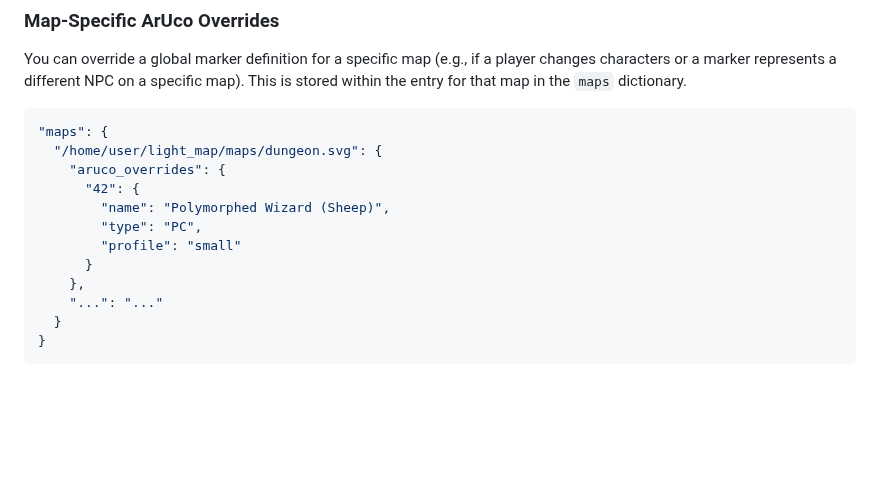
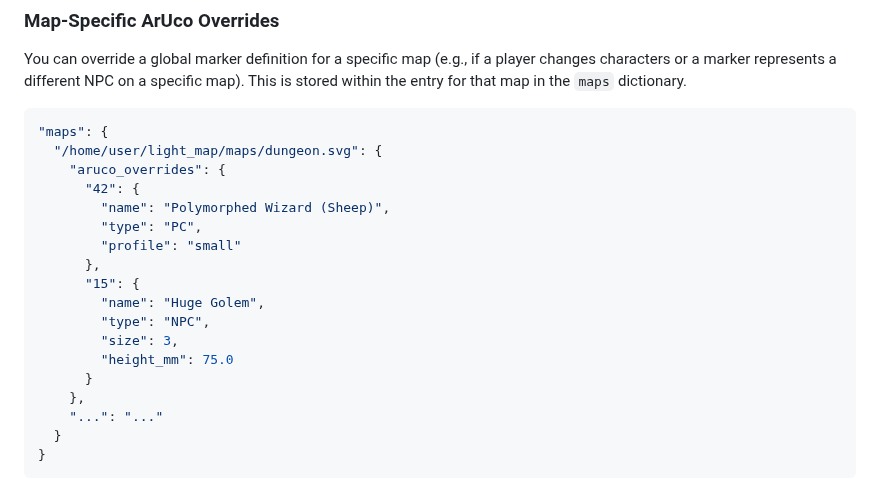
Before and after one commit to regelatwork/light-map, a Markdown page: docs/configuration.md, the part around the change. GitHub-like rendering; blank space fills up the shorter version.

Commit message:
docs: add size and height_mm to map-specific aruco overrides example

```diff
--- a/docs/configuration.md
+++ b/docs/configuration.md
@@ -138,6 +138,12 @@ You can override a global marker definition for a specific map (e.g., if a playe
         "name": "Polymorphed Wizard (Sheep)",
         "type": "PC",
         "profile": "small"
+      },
+      "15": {
+        "name": "Huge Golem",
+        "type": "NPC",
+        "size": 3,
+        "height_mm": 75.0
       }
     },
     "...": "..."
```
